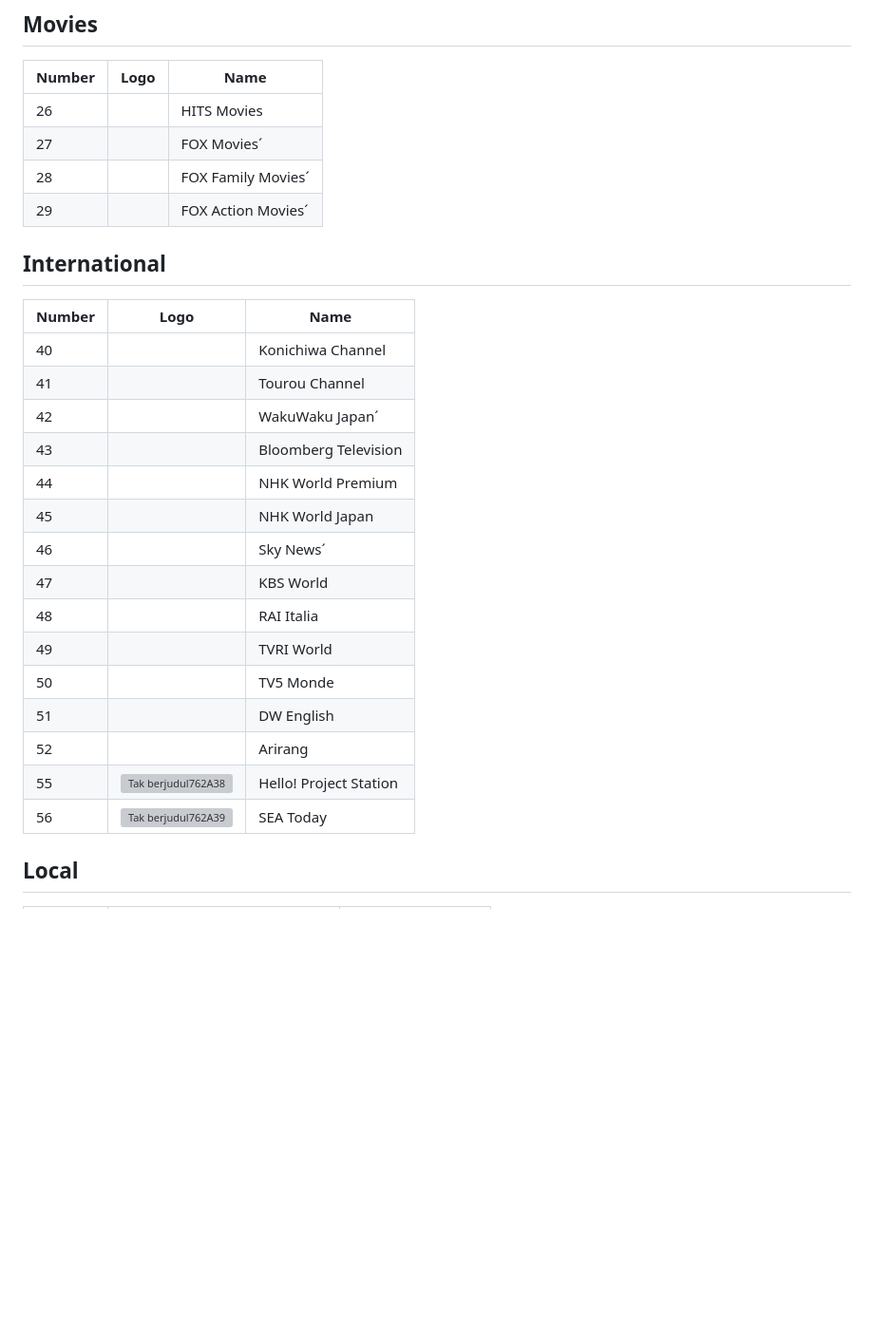
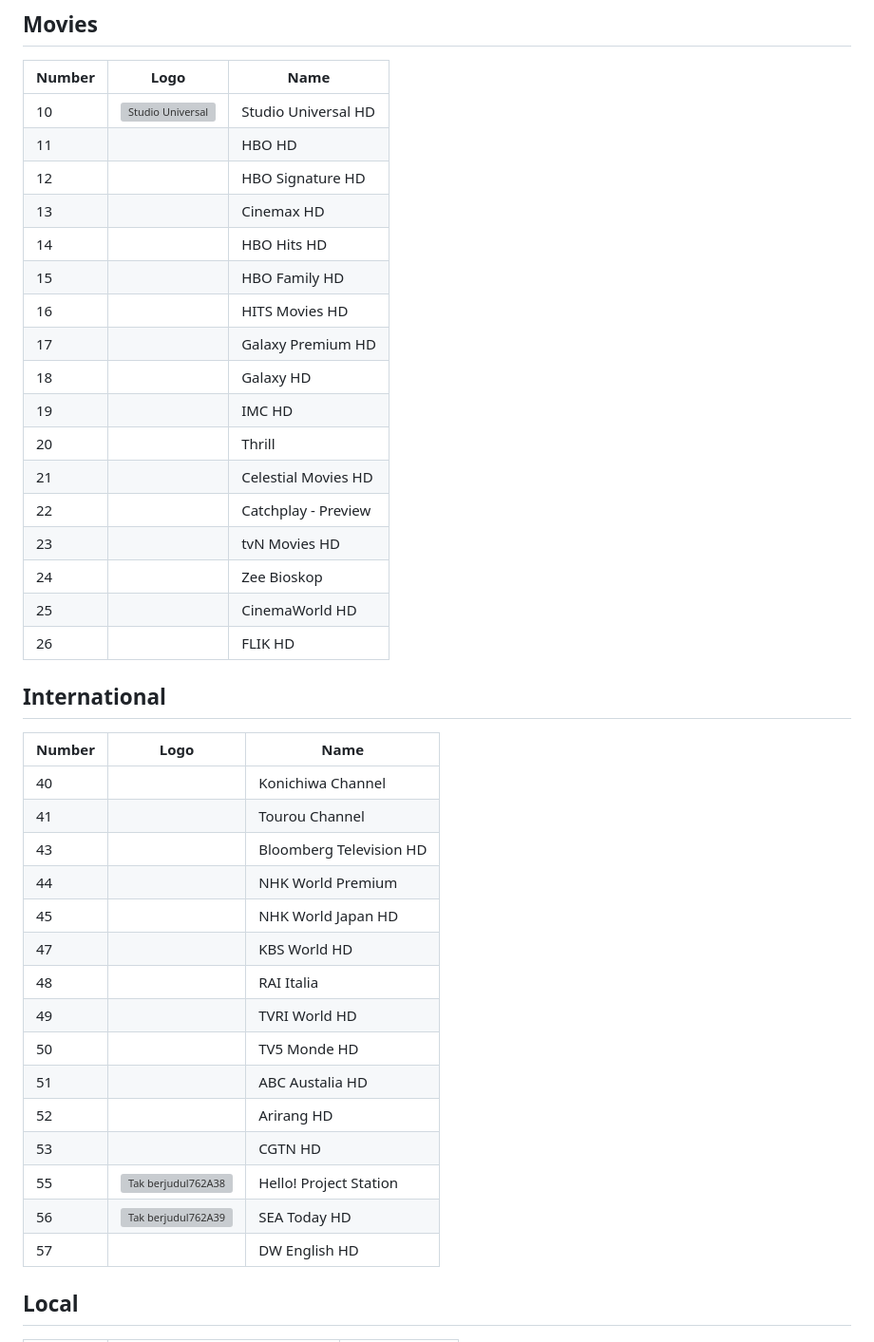
Before and after one commit to ExtendedMaster113/extendedmaster113.github.io, a Markdown page: README.md, the part around one of its changes. Shown at 95% size. Rendered like a GitHub page; blank space fills up the shorter version; grey boxes are pictures that could not be loaded.

```diff
--- a/README.md
+++ b/README.md
@@ -14,28 +14,41 @@ Number | Logo | Name
 ## Movies
 Number | Logo | Name
 -- | -- | --
-26 | | HITS Movies
-27 | | FOX Movies´
-28 | | FOX Family Movies´
-29 | | FOX Action Movies´
+10 | ![Studio Universal](https://images.indihometv.com/assets/88_STUDIOUNIVERSAL_2025_03_17_14_57_23.png) | Studio Universal HD
+11 | | HBO HD
+12 | | HBO Signature HD
+13 | | Cinemax HD
+14 | | HBO Hits HD
+15 | | HBO Family HD
+16 | | HITS Movies HD
+17 | | Galaxy Premium HD
+18 | | Galaxy HD
+19 | | IMC HD
+20 | | Thrill
+21 | | Celestial Movies HD
+22 | | Catchplay - Preview
+23 | | tvN Movies HD
+24 | | Zee Bioskop
+25 | | CinemaWorld HD
+26 | | FLIK HD
 ## International
 Number | Logo | Name
 -- | -- | --
 40 | | Konichiwa Channel
 41 | | Tourou Channel
-42 | | WakuWaku Japan´
-43 | | Bloomberg Television
+43 | | Bloomberg Television HD
 44 | | NHK World Premium
-45 | | NHK World Japan
-46 | | Sky News´
-47 | | KBS World
+45 | | NHK World Japan HD
+47 | | KBS World HD
 48 | | RAI Italia
-49 | | TVRI World
-50 | | TV5 Monde
-51 | | DW English
-52 | | Arirang
+49 | | TVRI World HD
+50 | | TV5 Monde HD
+51 | | ABC Austalia HD
+52 | | Arirang HD
+53 | | CGTN HD
 55 | ![Tak berjudul762A38](https://github.com/user-attachments/assets/a5a40736-b084-4983-ba0f-a0ac9a7ec410) | Hello! Project Station
-56 | ![Tak berjudul762A39](https://github.com/user-attachments/assets/b4d8b6f0-c433-4ddc-8b68-34d6d8b1eb2a) | SEA Today
+56 | ![Tak berjudul762A39](https://github.com/user-attachments/assets/b4d8b6f0-c433-4ddc-8b68-34d6d8b1eb2a) | SEA Today HD
+57 | | DW English HD
 ## Local
 Number | Logo | Name
 -- | -- | --
```
Also changed, not shown: other parts of README.md (+15 -19 lines).
